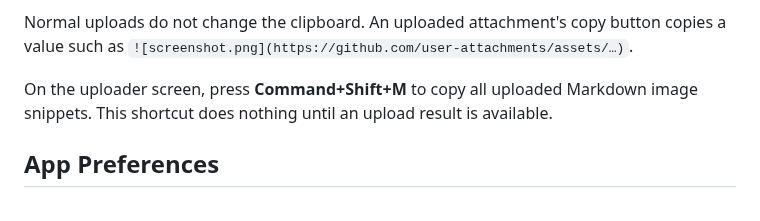
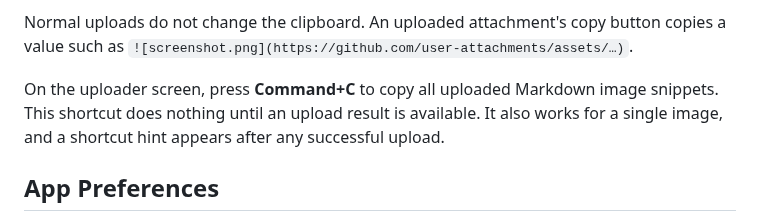
Before and after one commit to jeremyc2/Gatto, a Markdown page: README.md, the part around the change. GitHub-like rendering.

Commit message:
feat: update version to 0.8.2 and change Markdown copy shortcut to Command+C

```diff
--- a/README.md
+++ b/README.md
@@ -167,8 +167,9 @@ action, Quick Copy requires an organization and at least one pinned repository.
 Normal uploads do not change the clipboard. An uploaded attachment's copy button copies a value such as
 `![screenshot.png](https://github.com/user-attachments/assets/…)`.
 
-On the uploader screen, press **Command+Shift+M** to copy all uploaded Markdown image snippets.
+On the uploader screen, press **Command+C** to copy all uploaded Markdown image snippets.
 This shortcut does nothing until an upload result is available.
+It also works for a single image, and a shortcut hint appears after any successful upload.
 
 ## App Preferences
 
```
Also changed, not shown: CHANGELOG.md (+7 -0 lines), docs/WALKTHROUGH.md (+4 -1 lines), docs/images/walkthrough/04-upload-complete.png, 4 other files.
